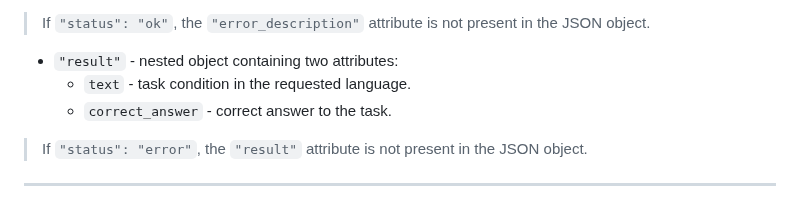
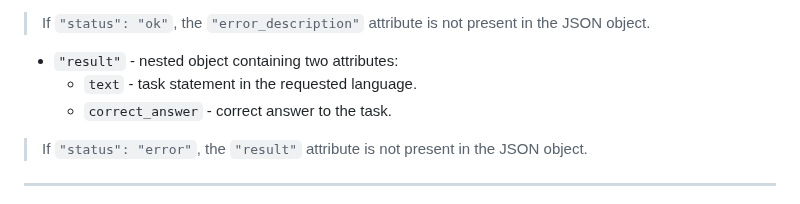
Before and after one commit to Nentozet/Base-Converter, a Markdown page: API Documentation en.md, the part around one of its changes. GitHub-like rendering.

````diff
--- a/API Documentation en.md
+++ b/API Documentation en.md
@@ -114,7 +114,7 @@ After processing the request, a **JSON file** is returned as a response.
 > If ```"status": "ok"```, the ```"error_description"``` attribute is not present in the JSON object.
 
 - ```"result"``` - nested object containing two attributes:
-   - ```text``` - task condition in the requested language.
+   - ```text``` - task statement in the requested language.
    - ```correct_answer``` - correct answer to the task.
 > If ```"status": "error"```, the ```"result"``` attribute is not present in the JSON object.
 ___
````
Also changed, not shown: other parts of API Documentation en.md (+5 -5 lines).
